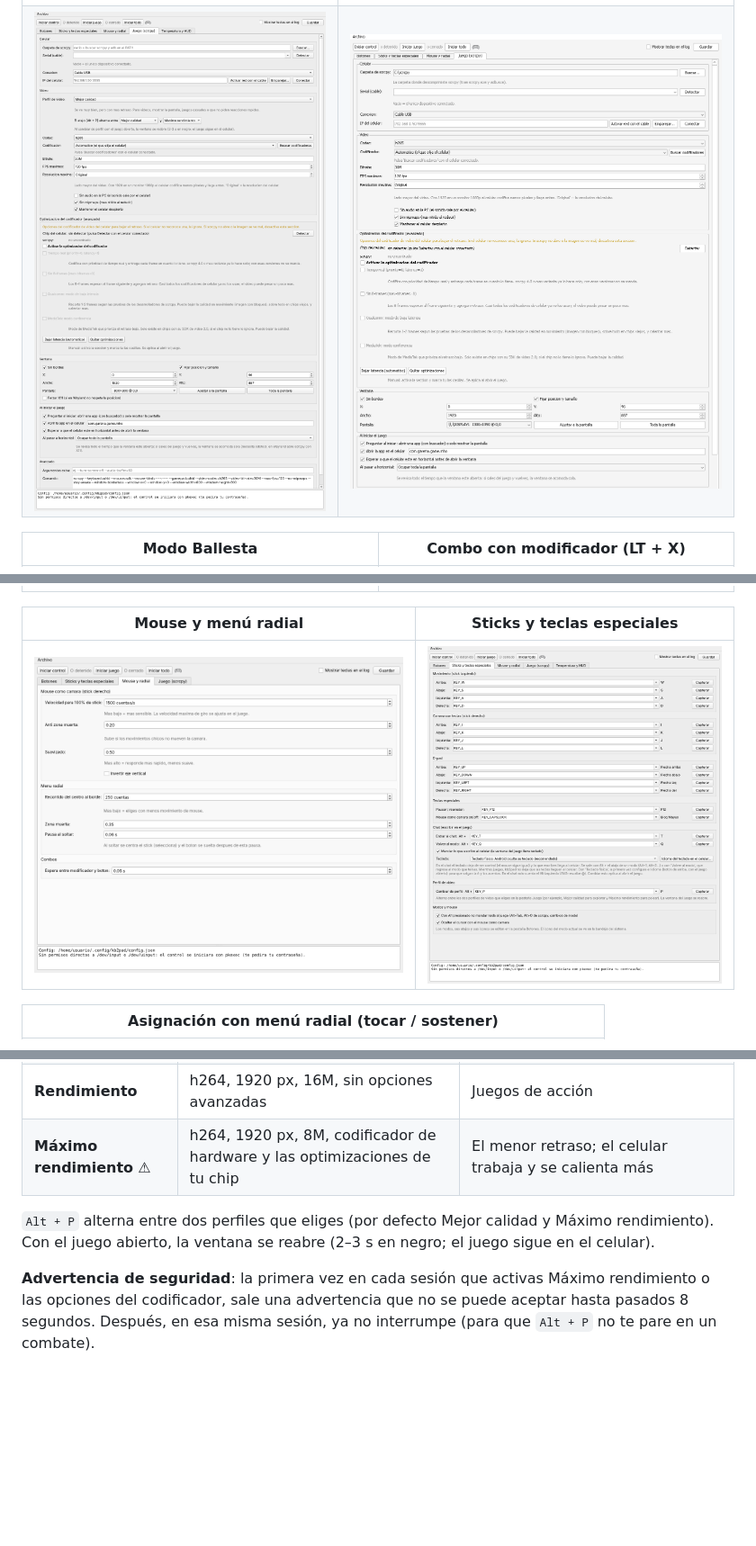
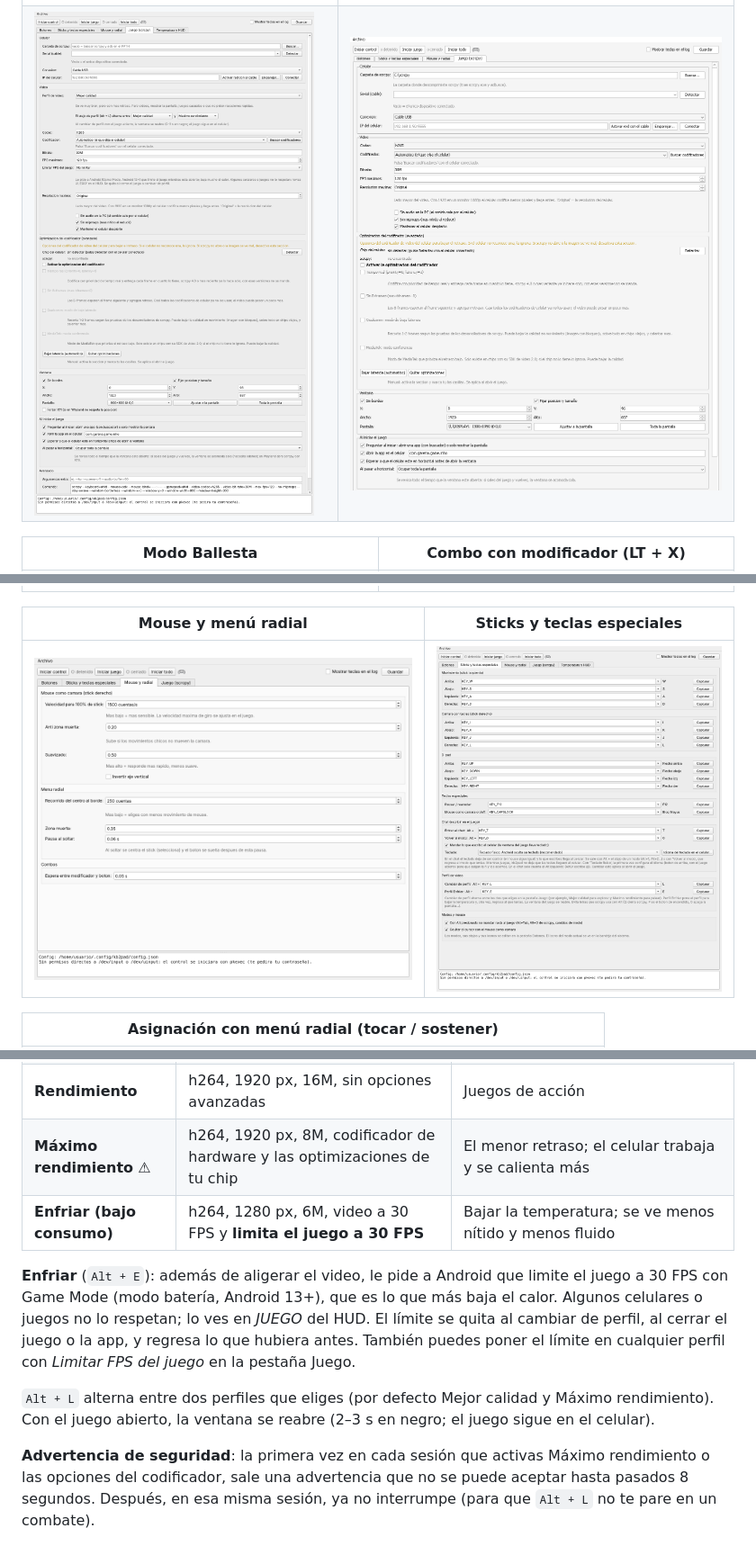
Before and after one commit to cHeRaZ-edu/kb2pad-dock, a Markdown page: README.md, 3 parts joined by grey strips. Shown at 90% size. Drawn GitHub-style; pictures changed too: docs/img/linux-juego.png, docs/img/linux-sticks.png; blank space fills up the shorter version.

```diff
--- a/README.md
+++ b/README.md
@@ -288,13 +289,20 @@ Arriba de la sección *Video* eliges un perfil y llena los campos de un jalón:
 | **Balanceado** | h265, 1920 px, 20M | La mayoría de los juegos sin combates exigentes |
 | **Rendimiento** | h264, 1920 px, 16M, sin opciones avanzadas | Juegos de acción |
 | **Máximo rendimiento** ⚠ | h264, 1920 px, 8M, codificador de hardware y las optimizaciones de tu chip | El menor retraso; el celular trabaja y se calienta más |
+| **Enfriar (bajo consumo)** | h264, 1280 px, 6M, video a 30 FPS y **limita el juego a 30 FPS** | Bajar la temperatura; se ve menos nítido y menos fluido |
 
-`Alt + P` alterna entre dos perfiles que eliges (por defecto Mejor calidad y Máximo rendimiento).
+**Enfriar** (`Alt + E`): además de aligerar el video, le pide a Android que limite el juego a 30 FPS
+con Game Mode (modo batería, Android 13+), que es lo que más baja el calor. Algunos celulares o juegos
+no lo respetan; lo ves en *JUEGO* del HUD. El límite se quita al cambiar de perfil, al cerrar el juego
+o la app, y regresa lo que hubiera antes. También puedes poner el límite en cualquier perfil con
+*Limitar FPS del juego* en la pestaña Juego.
+
+`Alt + L` alterna entre dos perfiles que eliges (por defecto Mejor calidad y Máximo rendimiento).
 Con el juego abierto, la ventana se reabre (2–3 s en negro; el juego sigue en el celular).
 
 **Advertencia de seguridad**: la primera vez en cada sesión que activas Máximo rendimiento o las
 opciones del codificador, sale una advertencia que no se puede aceptar hasta pasados 8 segundos.
-Después, en esa misma sesión, ya no interrumpe (para que `Alt + P` no te pare en un combate).
+Después, en esa misma sesión, ya no interrumpe (para que `Alt + L` no te pare en un combate).
 
 ![Advertencia](docs/img/dialogo-advertencia.png)
 
```
Also changed, not shown: other parts of README.md (+14 -8 lines), docs/guia-linux.md (+6 -4 lines), docs/guia-windows.md (+5 -3 lines), 7 other files.
